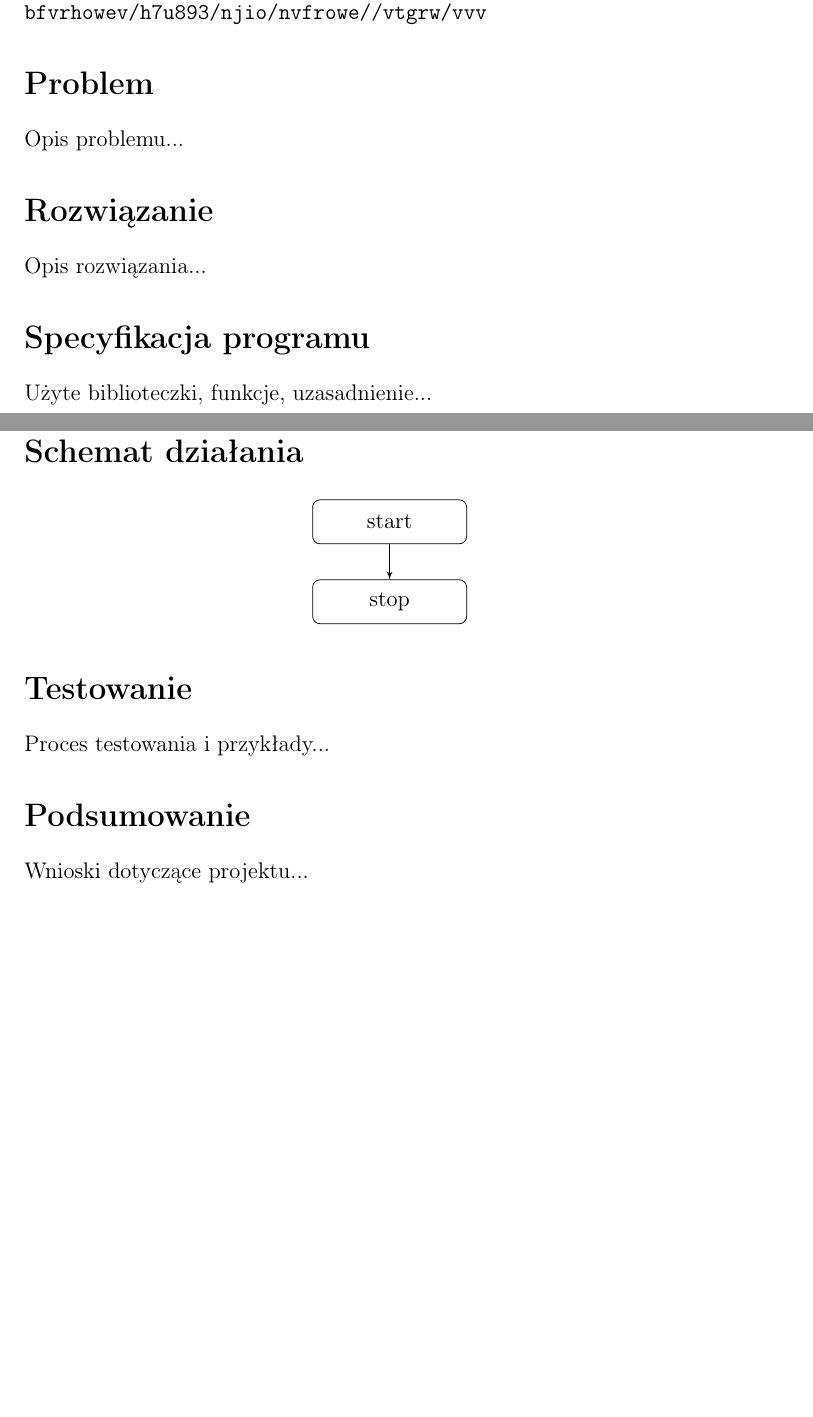
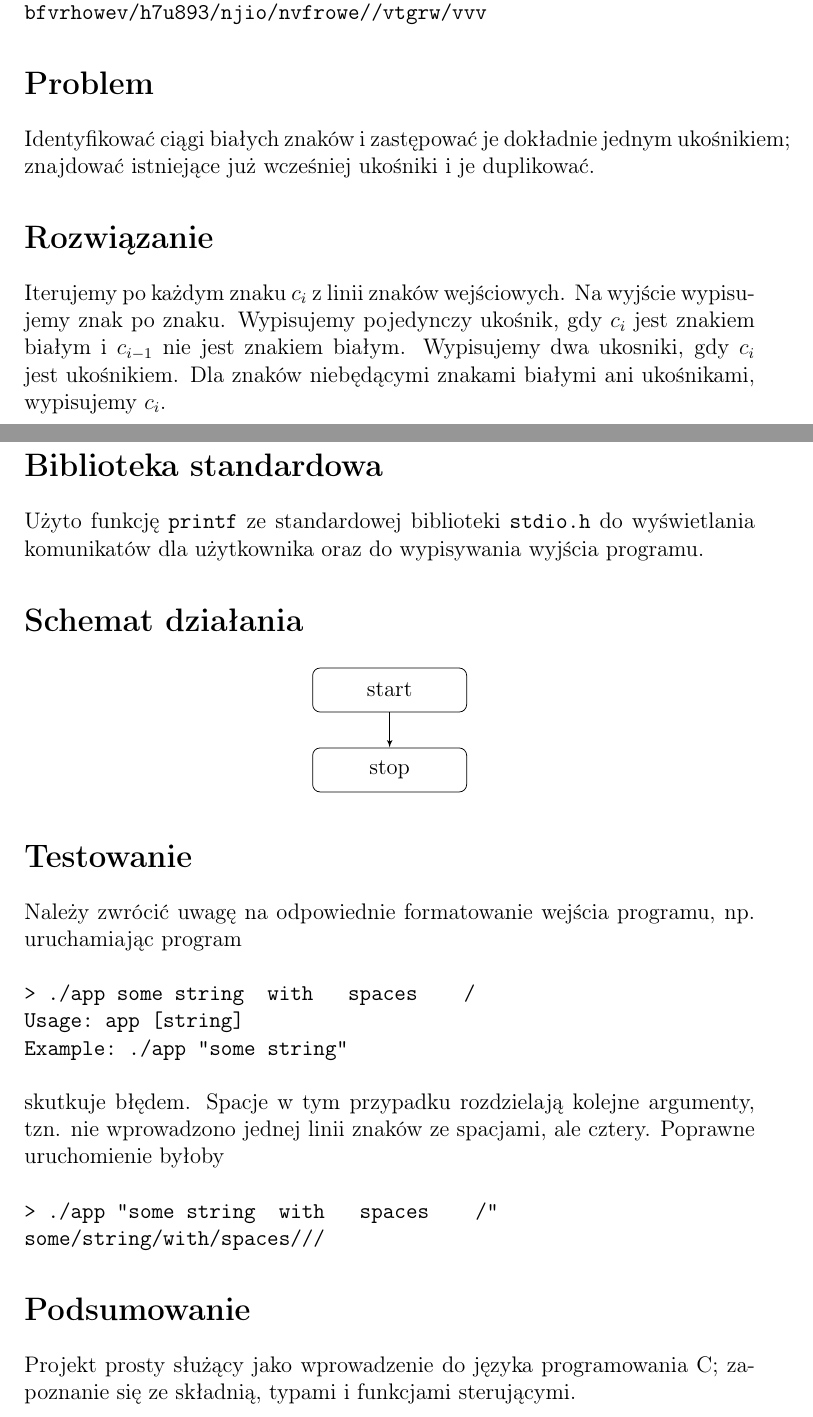
Before and after one commit to brodzik/pri-project-1, a LaTeX document (doc/Projekt pierwszy.tex): two parts of pages 1 and 2 of 2, joined at a grey line, cut so that both start at the same text, the shorter picture padded with empty space. Compiled offline with pdfLaTeX.

Commit message:
Documentation progress. Unfinished.

```diff
--- a/doc/Projekt pierwszy.tex
+++ b/doc/Projekt pierwszy.tex
@@ -32,13 +32,13 @@ Poprawnym wynikiem jest:\\
 \lstinline{bfvrhowev/h7u893/njio/nvfrowe//vtgrw/vvv}
 
 \section*{Problem}
-Opis problemu...
+Identyfikować ciągi białych znaków i zastępować je dokładnie jednym ukośnikiem; znajdować istniejące już wcześniej ukośniki i je duplikować.
 
 \section*{Rozwiązanie}
-Opis rozwiązania...
+Iterujemy po każdym znaku $c_{i}$ z linii znaków wejściowych. Na wyjście wypisujemy znak po znaku. Wypisujemy pojedynczy ukośnik, gdy $c_{i}$ jest znakiem białym i $c_{i-1}$ nie jest znakiem białym. Wypisujemy dwa ukosniki, gdy $c_{i}$ jest ukośnikiem. Dla znaków niebędącymi znakami białymi ani ukośnikami, wypisujemy $c_{i}$.
 
-\section*{Specyfikacja programu}
-Użyte biblioteczki, funkcje, uzasadnienie...
+\section*{Biblioteka standardowa}
+Użyto funkcję \texttt{printf} ze standardowej biblioteki \texttt{stdio.h} do wyświetlania komunikatów dla użytkownika oraz do wypisywania wyjścia programu.
 
 \section*{Schemat działania}
 \begin{center}
@@ -50,9 +50,18 @@ Użyte biblioteczki, funkcje, uzasadnienie...
 \end{center}
 
 \section*{Testowanie}
-Proces testowania i przykłady...
+Należy zwrócić uwagę na odpowiednie formatowanie wejścia programu, np. uruchamiając program
+\\\\
+\lstinline{> ./app some string  with   spaces    /}\\
+\lstinline{Usage: app [string]}\\
+\lstinline{Example: ./app "some string"}
+\\\\
+skutkuje błędem. Spacje w tym przypadku rozdzielają kolejne argumenty, tzn. nie wprowadzono jednej linii znaków ze spacjami, ale cztery. Poprawne uruchomienie byłoby
+\\\\
+\lstinline{> ./app "some string  with   spaces    /"}\\
+\lstinline{some/string/with/spaces///}
 
 \section*{Podsumowanie}
-Wnioski dotyczące projektu...
+Projekt prosty służący jako wprowadzenie do języka programowania C; zapoznanie się ze składnią, typami i funkcjami sterującymi.
 
 \end{document}
```
Also changed, not shown: doc/Projekt pierwszy.tex (2 more changed lines).
